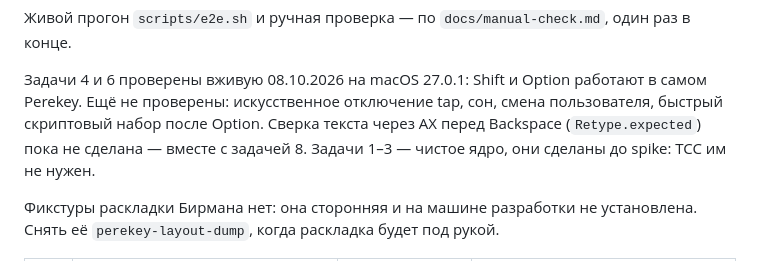
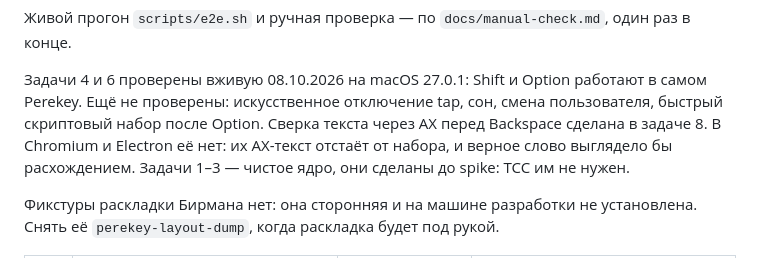
Before and after one commit to tlgnkl/perekey, a Markdown page: docs/PLAN.md, the part around one of its changes. Drawn GitHub-style.

Commit message:
Plan: task 8 done
Co-Authored-By: Claude Opus 5.5 <noreply@anthropic.com>

```diff
--- a/docs/PLAN.md
+++ b/docs/PLAN.md
@@ -502,8 +502,8 @@ Caps Lock — отдельная настройка (см. ниже).
 Задачи 4 и 6 проверены вживую 08.10.2026 на macOS 27.0.1: Shift и Option
 работают в самом Perekey. Ещё не проверены: искусственное отключение tap,
 сон, смена пользователя, быстрый скриптовый набор после Option. Сверка текста
-через AX перед Backspace (`Retype.expected`) пока не сделана — вместе с
-задачей 8.
+через AX перед Backspace сделана в задаче 8. В Chromium и Electron её нет:
+их AX-текст отстаёт от набора, и верное слово выглядело бы расхождением.
 Задачи 1–3 — чистое ядро, они сделаны до spike: TCC им не нужен.
 
 Фикстуры раскладки Бирмана нет: она сторонняя и на машине разработки не
```
Also changed, not shown: other parts of docs/PLAN.md (+1 -1 lines).
